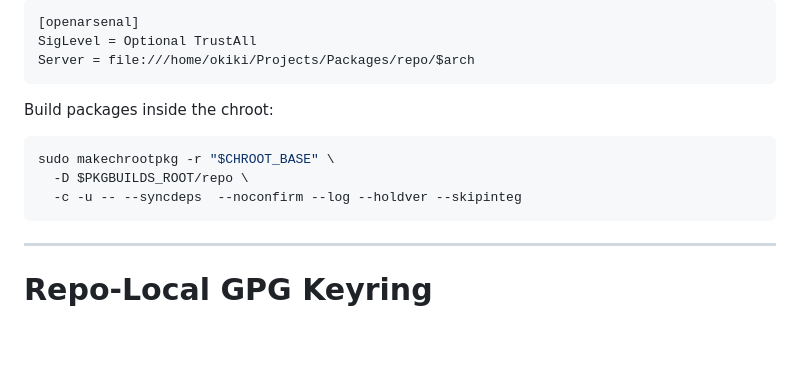
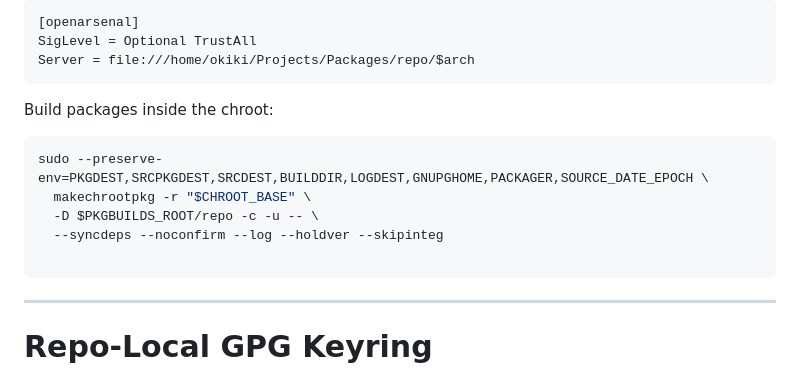
Before and after one commit to OpenArsenal/Packages, a Markdown page: README.md, the part around the change. Rendered like a GitHub page; blank space fills up the shorter version.

Commit message:
docs(readme): add env vars to makechrootpkg

````diff
--- a/README.md
+++ b/README.md
@@ -80,9 +80,11 @@ Server = file:///home/okiki/Projects/Packages/repo/$arch
 Build packages inside the chroot:
 
 ```sh
-sudo makechrootpkg -r "$CHROOT_BASE" \
-  -D $PKGBUILDS_ROOT/repo \
-  -c -u -- --syncdeps  --noconfirm --log --holdver --skipinteg
+sudo --preserve-env=PKGDEST,SRCPKGDEST,SRCDEST,BUILDDIR,LOGDEST,GNUPGHOME,PACKAGER,SOURCE_DATE_EPOCH \
+  makechrootpkg -r "$CHROOT_BASE" \
+  -D $PKGBUILDS_ROOT/repo -c -u -- \
+  --syncdeps --noconfirm --log --holdver --skipinteg
+
 ```
 
 ---
````
